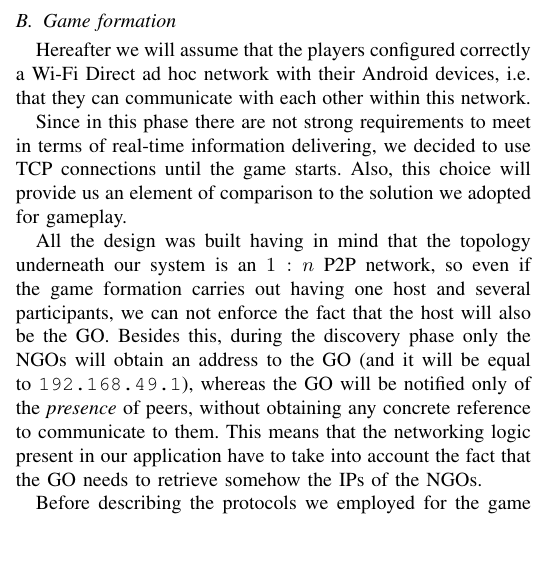
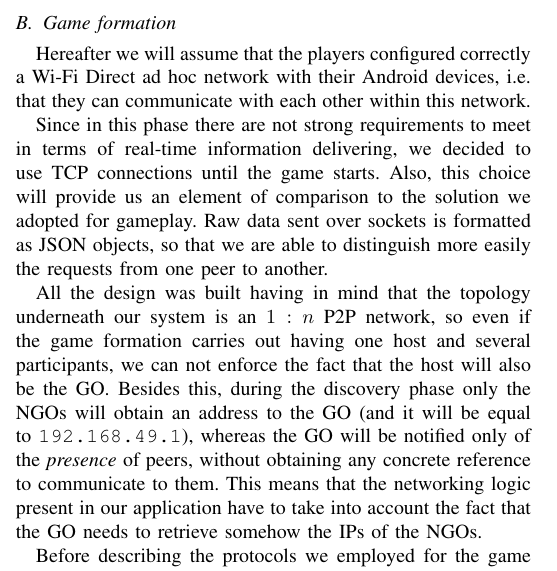
Before and after one commit to snate/multipong, a LaTeX paper (report/multipong_report.tex, which reads report/secs/proposal.tex): part of one column of page 1 of 2, cut so that both start at the same text, the shorter picture padded with empty space. Compiled offline with pdfLaTeX; a missing font is replaced by an installed copy or a similar font; a LaTeX package or settings file that is missing is left out.

Commit message:
Describe exchanged data

```diff
--- a/report/secs/proposal.tex
+++ b/report/secs/proposal.tex
@@ -44,6 +44,8 @@ Since in this phase there are not strong requirements to meet in terms of
 real-time information delivering, we decided to use TCP connections until the
 game starts. Also, this choice will provide us an element of comparison to the
 solution we adopted for gameplay.
+Raw data sent over sockets is formatted as JSON objects, so that we are able to
+distinguish more easily the requests from one peer to another.
 
 All the design was built having in mind that the topology underneath our system
 is an $1:n$ P2P network, so even if the game formation carries out having one
```
Also changed, not shown: report/secs/proposal.tex (1 more changed lines).
